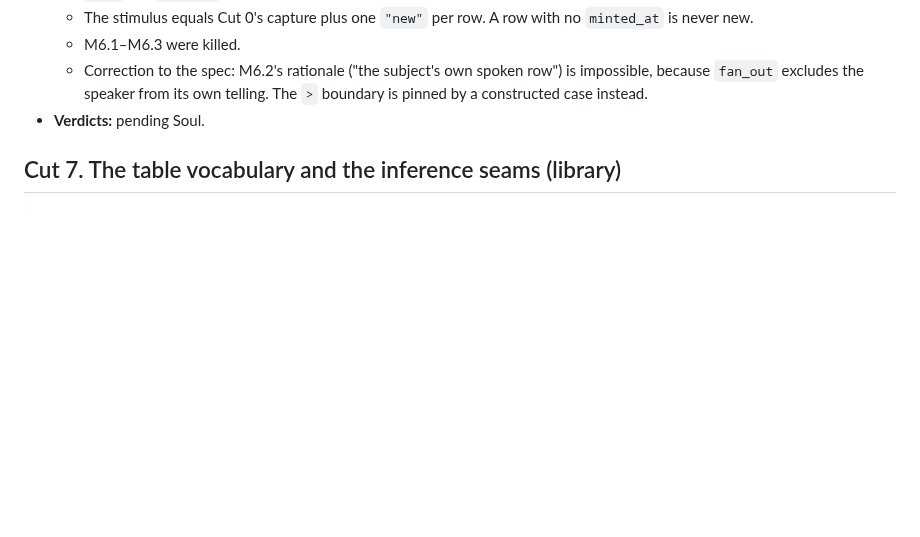
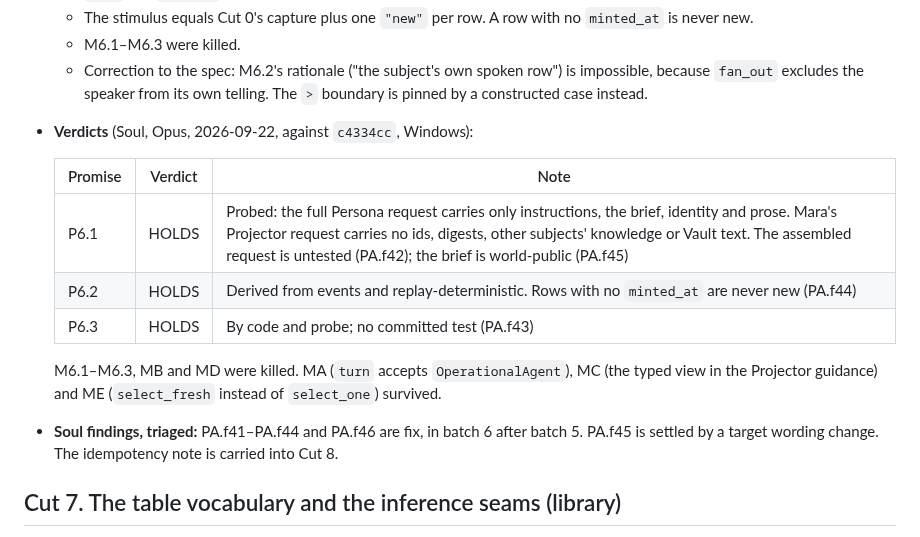
Before and after one commit to GameCult/Ghostlight, a Markdown page: docs/architecture/ghostlight-play-agent-cut.md, the part around one of its changes. GitHub-like rendering; blank space fills up the shorter version.

```diff
--- a/docs/architecture/ghostlight-play-agent-cut.md
+++ b/docs/architecture/ghostlight-play-agent-cut.md
@@ -1321,7 +1321,20 @@ splits them so each has its own promises. Cut 2 and Cut 6 are independent of
   - Correction to the spec: M6.2's rationale ("the subject's own spoken
     row") is impossible, because `fan_out` excludes the speaker from its own
     telling. The `>` boundary is pinned by a constructed case instead.
-- **Verdicts:** pending Soul.
+- **Verdicts** (Soul, Opus, 2026-09-22, against `c4334cc`, Windows):
+
+  | Promise | Verdict | Note |
+  |---|---|---|
+  | P6.1 | HOLDS | Probed: the full Persona request carries only instructions, the brief, identity and prose. Mara's Projector request carries no ids, digests, other subjects' knowledge or Vault text. The assembled request is untested (PA.f42); the brief is world-public (PA.f45) |
+  | P6.2 | HOLDS | Derived from events and replay-deterministic. Rows with no `minted_at` are never new (PA.f44) |
+  | P6.3 | HOLDS | By code and probe; no committed test (PA.f43) |
+
+  M6.1–M6.3, MB and MD were killed. MA (`turn` accepts `OperationalAgent`),
+  MC (the typed view in the Projector guidance) and ME (`select_fresh`
+  instead of `select_one`) survived.
+- **Soul findings, triaged:** PA.f41–PA.f44 and PA.f46 are fix, in batch 6
+  after batch 5. PA.f45 is settled by a target wording change. The
+  idempotency note is carried into Cut 8.
 
 ## Cut 7. The table vocabulary and the inference seams (library)
 
```
Also changed, not shown: other parts of docs/architecture/ghostlight-play-agent-cut.md (+55 -0 lines), docs/architecture/ghostlight-play-agent.md (+3 -1 lines).
